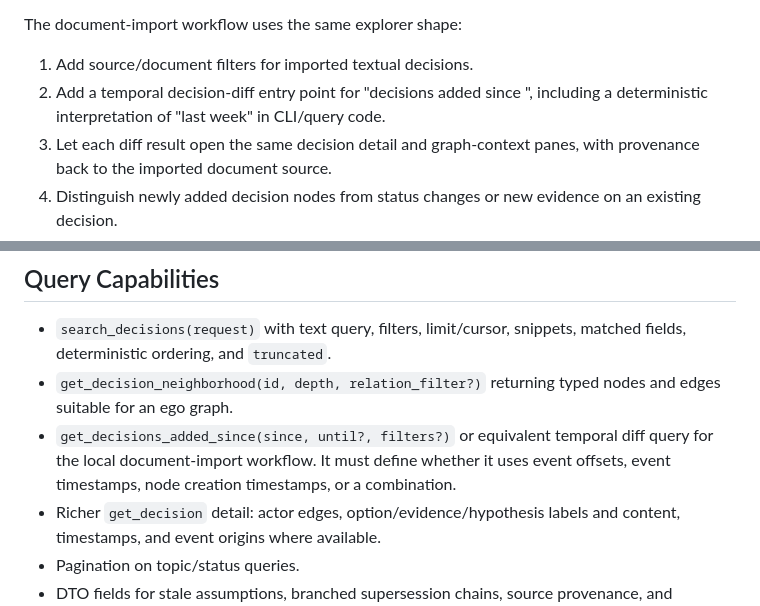
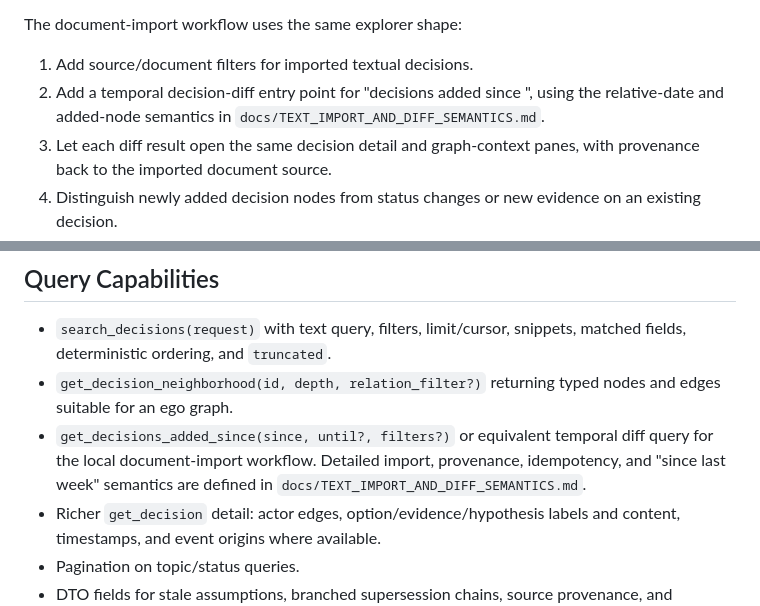
Before and after one commit to alexknips/hivemind, a Markdown page: docs/TUI_REQUIREMENTS.md, 2 parts joined by grey strips. GitHub-like rendering.

```diff
--- a/docs/TUI_REQUIREMENTS.md
+++ b/docs/TUI_REQUIREMENTS.md
@@ -52,7 +52,8 @@ The document-import workflow uses the same explorer shape:
 
 1. Add source/document filters for imported textual decisions.
 2. Add a temporal decision-diff entry point for "decisions added since <time>",
-   including a deterministic interpretation of "last week" in CLI/query code.
+   using the relative-date and added-node semantics in
+   `docs/TEXT_IMPORT_AND_DIFF_SEMANTICS.md`.
 3. Let each diff result open the same decision detail and graph-context panes,
    with provenance back to the imported document source.
 4. Distinguish newly added decision nodes from status changes or new evidence on
@@ -153,9 +154,9 @@ they should not block the query work.
 - `get_decision_neighborhood(id, depth, relation_filter?)` returning typed nodes
   and edges suitable for an ego graph.
 - `get_decisions_added_since(since, until?, filters?)` or equivalent temporal
-  diff query for the local document-import workflow. It must define whether it
-  uses event offsets, event timestamps, node creation timestamps, or a
-  combination.
+  diff query for the local document-import workflow. Detailed import,
+  provenance, idempotency, and "since last week" semantics are defined in
+  `docs/TEXT_IMPORT_AND_DIFF_SEMANTICS.md`.
 - Richer `get_decision` detail: actor edges, option/evidence/hypothesis labels
   and content, timestamps, and event origins where available.
 - Pagination on topic/status queries.
```
Also changed, not shown: README.md (+2 -0 lines), docs/TEXT_IMPORT_AND_DIFF_SEMANTICS.md (added, +228 -0 lines).
